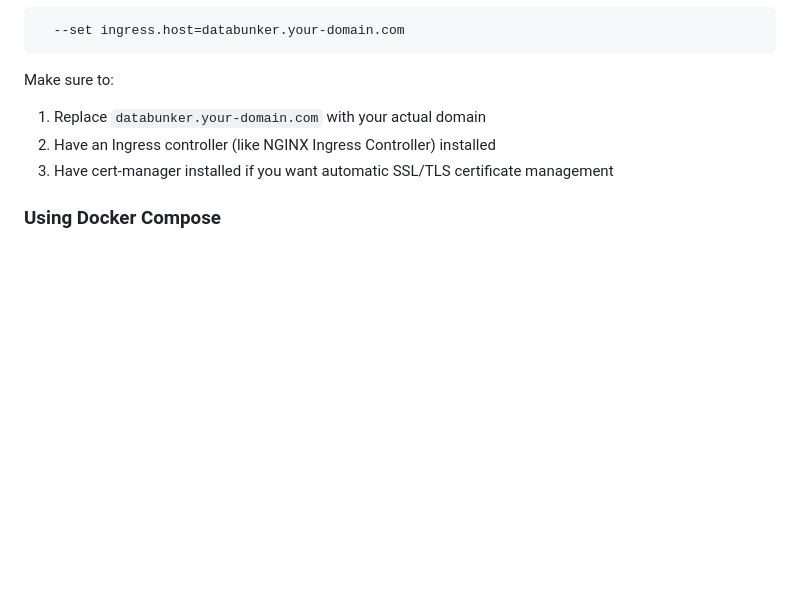
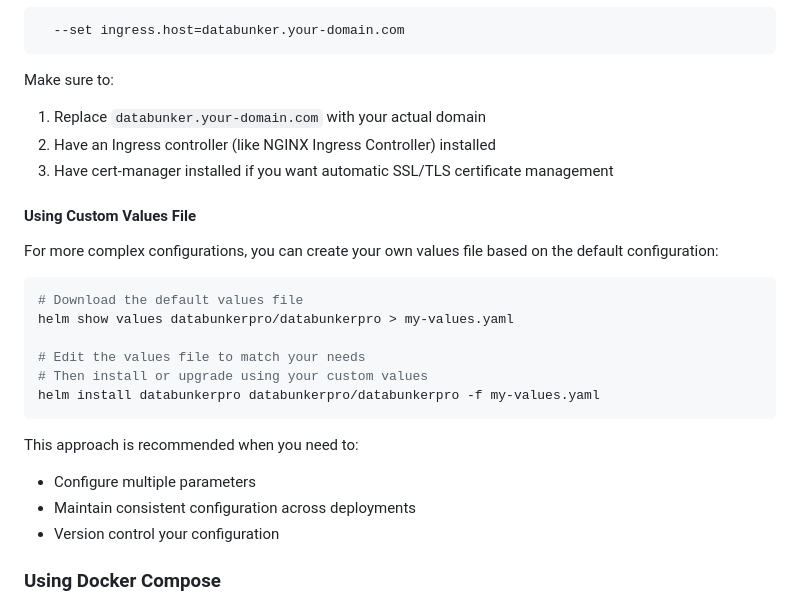
Before and after one commit to securitybunker/databunkerpro-setup, a Markdown page: README.md, the part around the change. Rendered like a GitHub page; blank space fills up the shorter version.

Commit message:
add advanced section

````diff
--- a/README.md
+++ b/README.md
@@ -76,6 +76,24 @@ Make sure to:
 2. Have an Ingress controller (like NGINX Ingress Controller) installed
 3. Have cert-manager installed if you want automatic SSL/TLS certificate management
 
+#### Using Custom Values File
+
+For more complex configurations, you can create your own values file based on the default configuration:
+
+```bash
+# Download the default values file
+helm show values databunkerpro/databunkerpro > my-values.yaml
+
+# Edit the values file to match your needs
+# Then install or upgrade using your custom values
+helm install databunkerpro databunkerpro/databunkerpro -f my-values.yaml
+```
+
+This approach is recommended when you need to:
+* Configure multiple parameters
+* Maintain consistent configuration across deployments
+* Version control your configuration
+
 ### Using Docker Compose
 
 DatabunkerPro can also be deployed using Docker Compose. We provide two options: Percona MySQL 8 and PostgreSQL.
````
